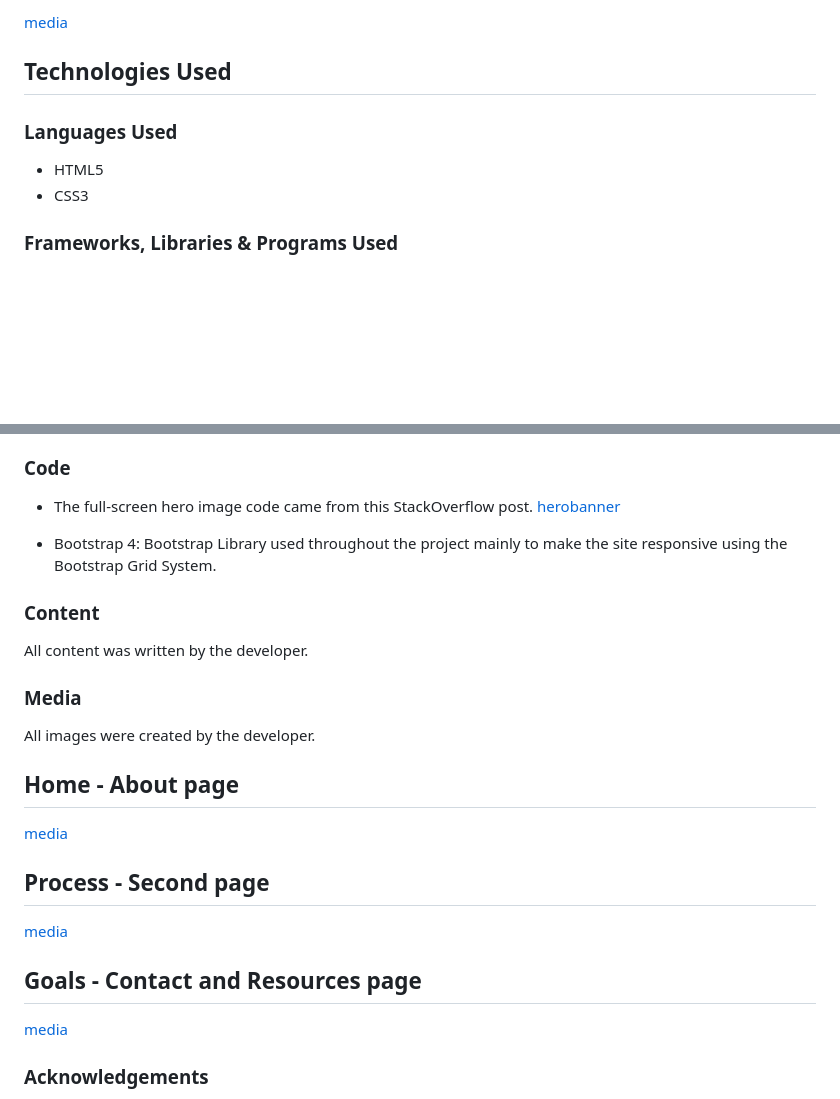
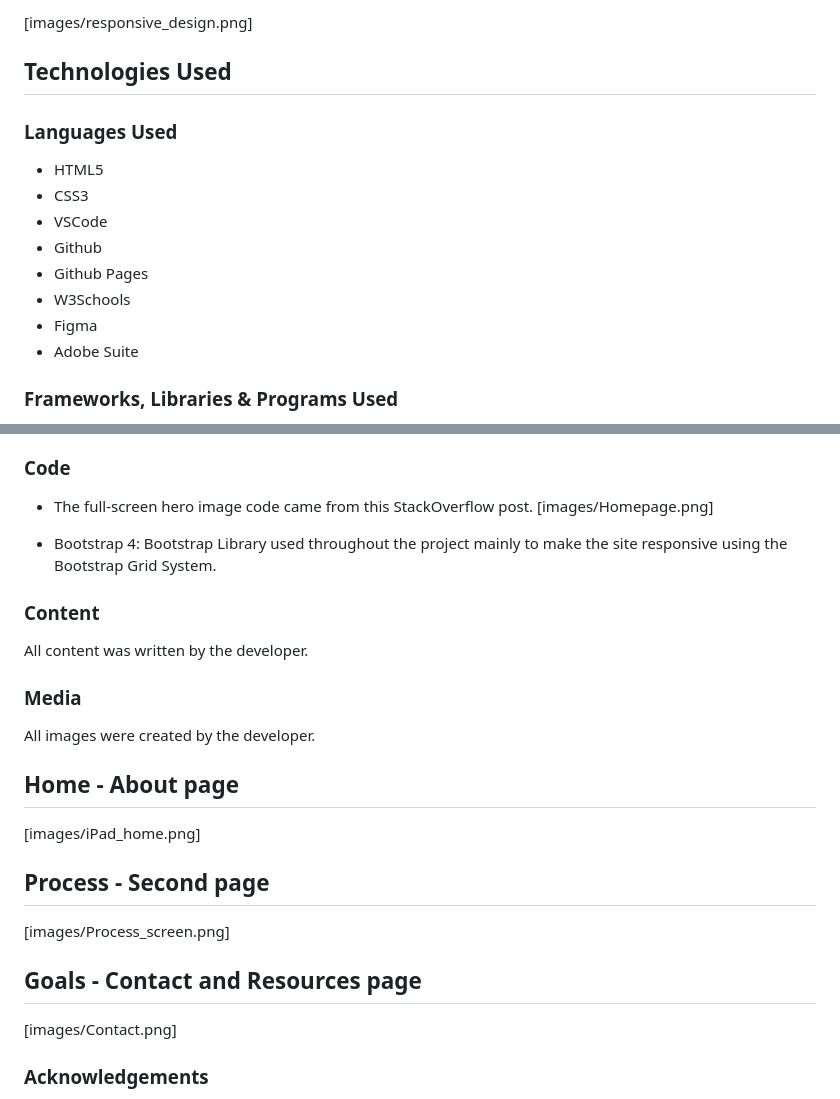
Before and after one commit to amidpro/littlewinsproject, a Markdown page: README.md, 2 parts joined by grey strips. Drawn GitHub-style; blank space fills up the shorter version.

```diff
--- a/README.md
+++ b/README.md
@@ -54,5 +66,5 @@ The website incorporates captivating and relevant imagery, including a large bac
 
-[media](images/responsive_design.png)
+[images/responsive_design.png]
 
 ## Technologies Used
 
@@ -60,6 +72,12 @@ The website incorporates captivating and relevant imagery, including a large bac
 
 - HTML5
 - CSS3
+- VSCode
+- Github
+- Github Pages
+- W3Schools
+- Figma
+- Adobe Suite
 
 ### Frameworks, Libraries & Programs Used
 
@@ -92,7 +147,7 @@ The website is deployed using GitHub Pages, which hosts the project directly fro
 ### Code
 
 - The full-screen hero image code came from this StackOverflow post.
-[herobanner](images/Homepage.png)
+[images/Homepage.png]
 
 - Bootstrap 4: Bootstrap Library used throughout the project mainly to make the site responsive using the Bootstrap Grid System.
 
@@ -104,13 +159,13 @@ All content was written by the developer.
 
 All images were created by the developer.
 ## Home - About page
-[media](images/iPad_home.png)
+[images/iPad_home.png]
 
 ## Process - Second page
-[media](images/Process_screen.png)
+[images/Process_screen.png]
 
 ## Goals - Contact and Resources page
-[media](images/Contact.png)
+[images/Contact.png]
 
 
 ### Acknowledgements
```
Also changed, not shown: other parts of README.md (+58 -9 lines).
